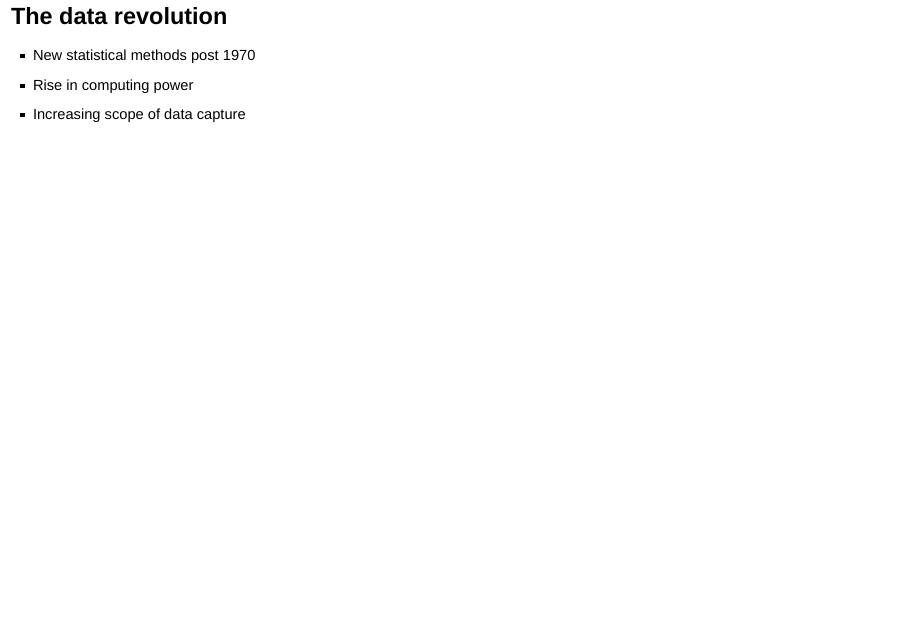
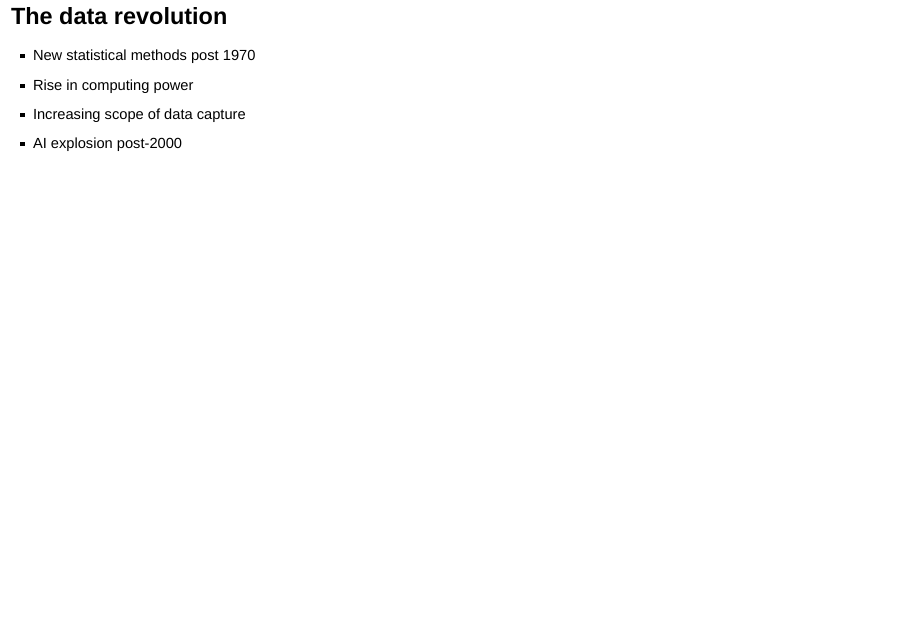
Before and after one commit to ellisp/bigdata-eval-2016, an R Markdown document (ellis-bigdata-evaluation.Rmd): page 8 of 40. Rendered offline with R 4.5, knitr and Pandoc, with nearby package versions; drawn as Slidy slides in place of the format the file asks for.

Commit message:
further imrpove presso

```diff
--- a/ellis-bigdata-evaluation.Rmd
+++ b/ellis-bigdata-evaluation.Rmd
@@ -58,6 +58,7 @@ output:
 * New statistical methods post 1970
 * Rise in computing power
 * Increasing scope of data capture
+* AI explosion post-2000
 
 # Some examples
 
```
Also changed, not shown: ellis-bigdata-evaluation.Rmd (2 more changed lines).
